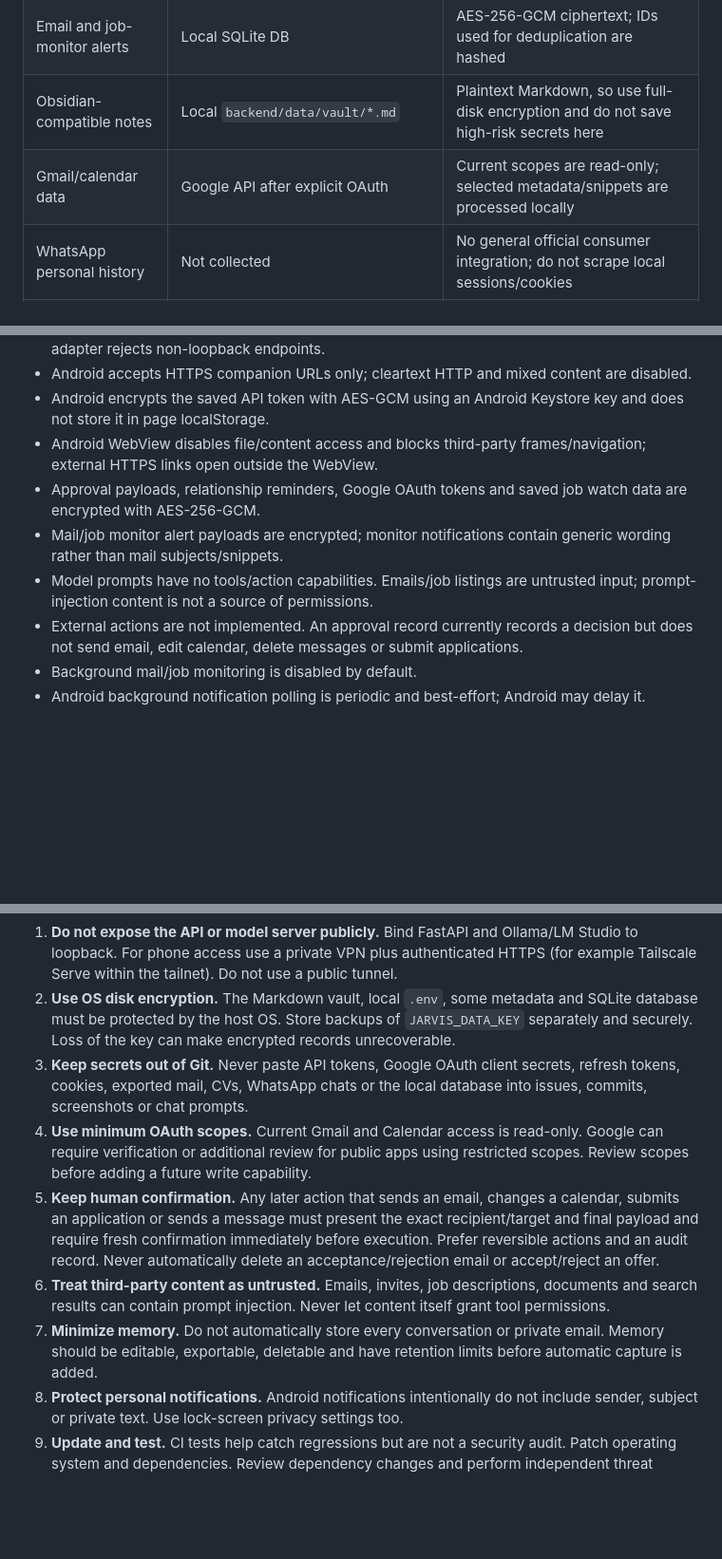
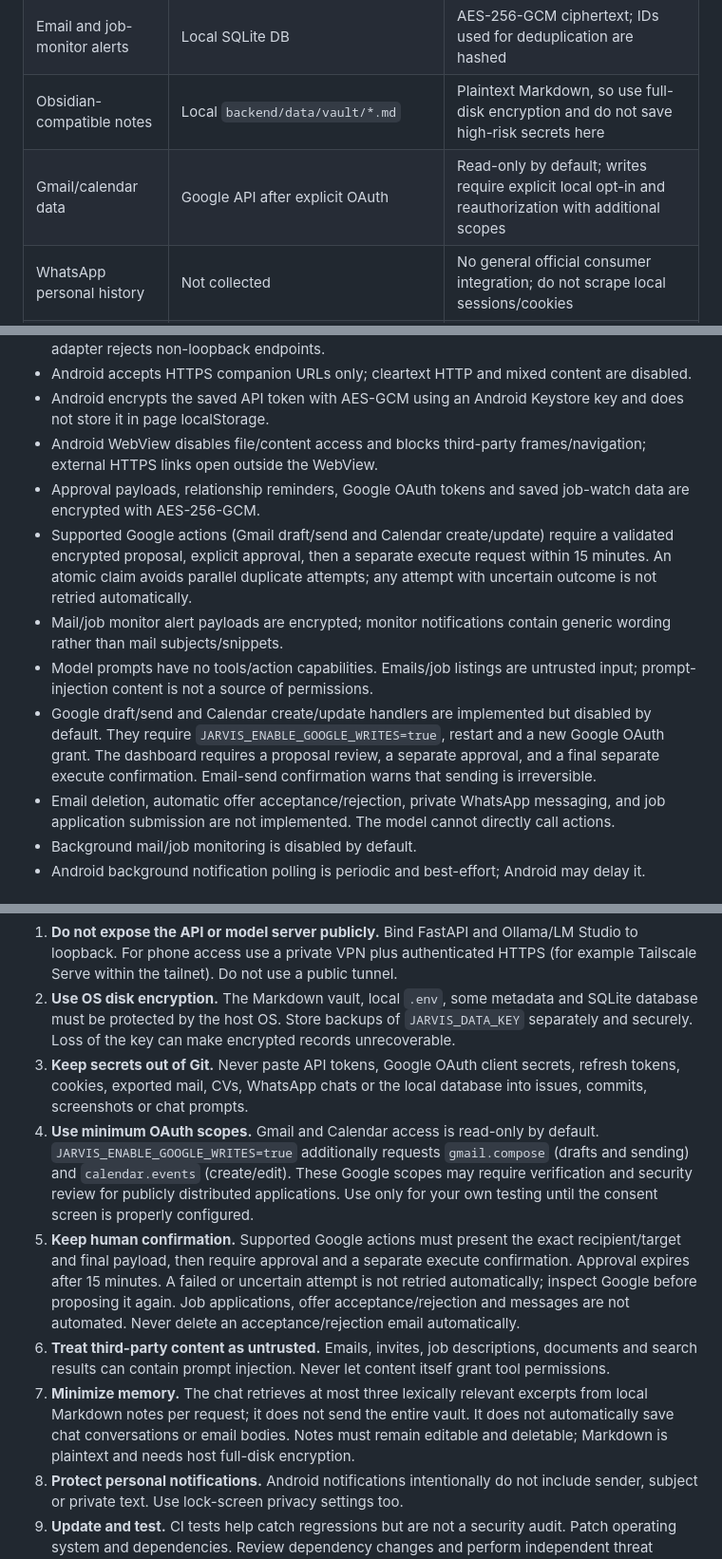
Before and after one commit to mekkedemirov21-rgb/jarvis.ai, a Markdown page: docs/SECURITY.md, 3 parts joined by grey strips. Shown at 95% size. GitHub-like rendering; blank space fills up the shorter version.

Commit message:
Document opt-in Google writes and memory retrieval security model

```diff
--- a/docs/SECURITY.md
+++ b/docs/SECURITY.md
@@ -15,7 +15,7 @@ Last updated: 26 October 2026. This is a practical development policy, not a sec
 | Relationship reminders | Local SQLite DB | AES-256-GCM ciphertext |
 | Email and job-monitor alerts | Local SQLite DB | AES-256-GCM ciphertext; IDs used for deduplication are hashed |
 | Obsidian-compatible notes | Local `backend/data/vault/*.md` | Plaintext Markdown, so use full-disk encryption and do not save high-risk secrets here |
-| Gmail/calendar data | Google API after explicit OAuth | Current scopes are read-only; selected metadata/snippets are processed locally |
+| Gmail/calendar data | Google API after explicit OAuth | Read-only by default; writes require explicit local opt-in and reauthorization with additional scopes |
 | WhatsApp personal history | Not collected | No general official consumer integration; do not scrape local sessions/cookies |
 | GitHub | Source/config/documentation | Public repository—never store private data or live credentials |
 
@@ -27,10 +27,12 @@ Last updated: 26 October 2026. This is a practical development policy, not a sec
 - Android accepts HTTPS companion URLs only; cleartext HTTP and mixed content are disabled.
 - Android encrypts the saved API token with AES-GCM using an Android Keystore key and does not store it in page localStorage.
 - Android WebView disables file/content access and blocks third-party frames/navigation; external HTTPS links open outside the WebView.
-- Approval payloads, relationship reminders, Google OAuth tokens and saved job watch data are encrypted with AES-256-GCM.
+- Approval payloads, relationship reminders, Google OAuth tokens and saved job-watch data are encrypted with AES-256-GCM.
+- Supported Google actions (Gmail draft/send and Calendar create/update) require a validated encrypted proposal, explicit approval, then a separate execute request within 15 minutes. An atomic claim avoids parallel duplicate attempts; any attempt with uncertain outcome is not retried automatically.
 - Mail/job monitor alert payloads are encrypted; monitor notifications contain generic wording rather than mail subjects/snippets.
 - Model prompts have no tools/action capabilities. Emails/job listings are untrusted input; prompt-injection content is not a source of permissions.
-- External actions are not implemented. An approval record currently records a decision but does not send email, edit calendar, delete messages or submit applications.
+- Google draft/send and Calendar create/update handlers are implemented but disabled by default. They require `JARVIS_ENABLE_GOOGLE_WRITES=true`, restart and a new Google OAuth grant. The dashboard requires a proposal review, a separate approval, and a final separate execute confirmation. Email-send confirmation warns that sending is irreversible.
+- Email deletion, automatic offer acceptance/rejection, private WhatsApp messaging, and job application submission are not implemented. The model cannot directly call actions.
 - Background mail/job monitoring is disabled by default.
 - Android background notification polling is periodic and best-effort; Android may delay it.
 
@@ -39,10 +41,10 @@ Last updated: 26 October 2026. This is a practical development policy, not a sec
 1. **Do not expose the API or model server publicly.** Bind FastAPI and Ollama/LM Studio to loopback. For phone access use a private VPN plus authenticated HTTPS (for example Tailscale Serve within the tailnet). Do not use a public tunnel.
 2. **Use OS disk encryption.** The Markdown vault, local `.env`, some metadata and SQLite database must be protected by the host OS. Store backups of `JARVIS_DATA_KEY` separately and securely. Loss of the key can make encrypted records unrecoverable.
 3. **Keep secrets out of Git.** Never paste API tokens, Google OAuth client secrets, refresh tokens, cookies, exported mail, CVs, WhatsApp chats or the local database into issues, commits, screenshots or chat prompts.
-4. **Use minimum OAuth scopes.** Current Gmail and Calendar access is read-only. Google can require verification or additional review for public apps using restricted scopes. Review scopes before adding a future write capability.
-5. **Keep human confirmation.** Any later action that sends an email, changes a calendar, submits an application or sends a message must present the exact recipient/target and final payload and require fresh confirmation immediately before execution. Prefer reversible actions and an audit record. Never automatically delete an acceptance/rejection email or accept/reject an offer.
+4. **Use minimum OAuth scopes.** Gmail and Calendar access is read-only by default. `JARVIS_ENABLE_GOOGLE_WRITES=true` additionally requests `gmail.compose` (drafts and sending) and `calendar.events` (create/edit). These Google scopes may require verification and security review for publicly distributed applications. Use only for your own testing until the consent screen is properly configured.
+5. **Keep human confirmation.** Supported Google actions must present the exact recipient/target and final payload, then require approval and a separate execute confirmation. Approval expires after 15 minutes. A failed or uncertain attempt is not retried automatically; inspect Google before proposing it again. Job applications, offer acceptance/rejection and messages are not automated. Never delete an acceptance/rejection email automatically.
 6. **Treat third-party content as untrusted.** Emails, invites, job descriptions, documents and search results can contain prompt injection. Never let content itself grant tool permissions.
-7. **Minimize memory.** Do not automatically store every conversation or private email. Memory should be editable, exportable, deletable and have retention limits before automatic capture is added.
+7. **Minimize memory.** The chat retrieves at most three lexically relevant excerpts from local Markdown notes per request; it does not send the entire vault. It does not automatically save chat conversations or email bodies. Notes must remain editable and deletable; Markdown is plaintext and needs host full-disk encryption.
 8. **Protect personal notifications.** Android notifications intentionally do not include sender, subject or private text. Use lock-screen privacy settings too.
 9. **Update and test.** CI tests help catch regressions but are not a security audit. Patch operating system and dependencies. Review dependency changes and perform independent threat modeling and penetration testing before distributing widely.
 
```
